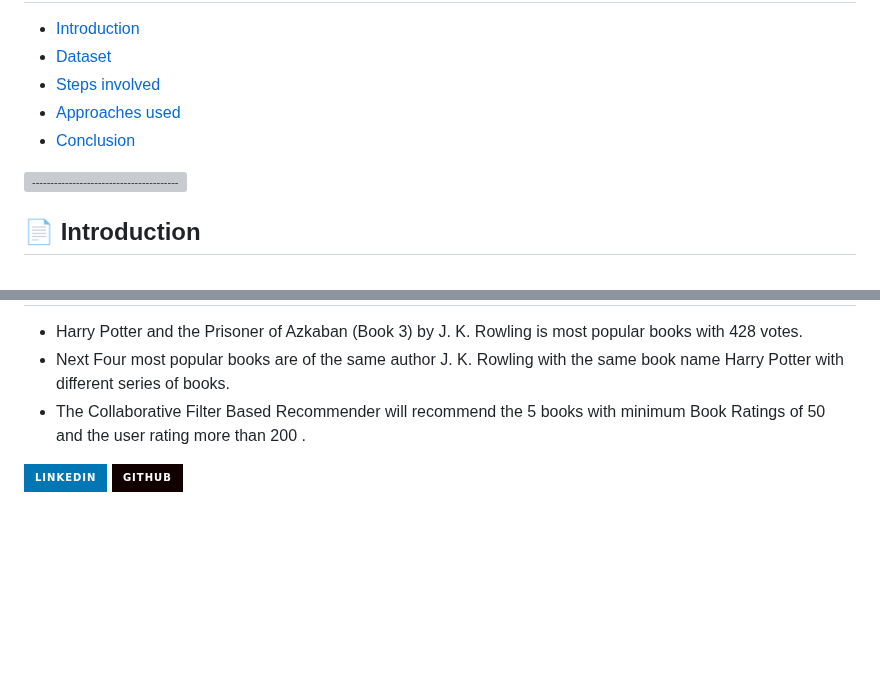
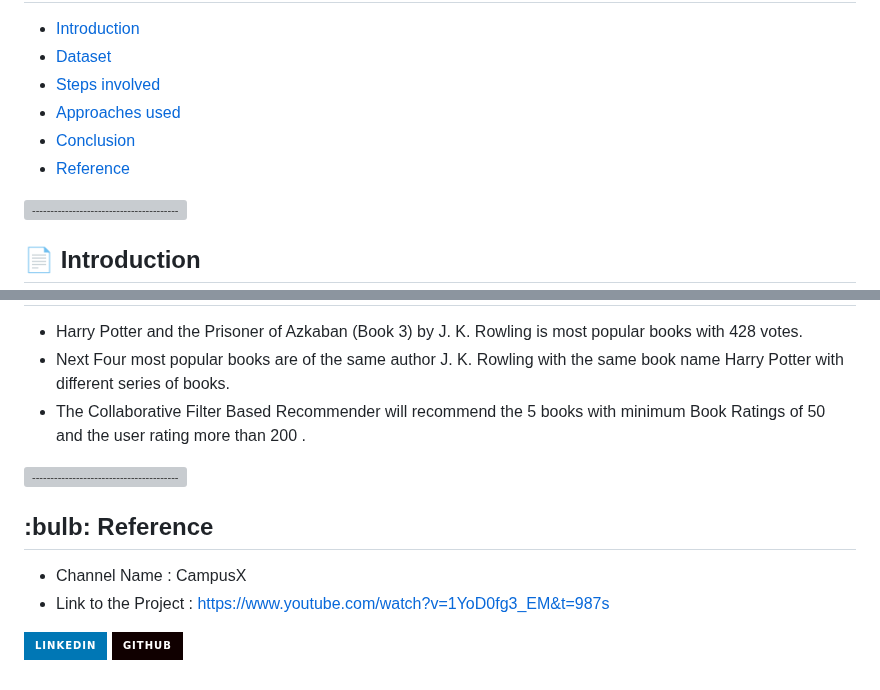
Before and after one commit to NizaafDabir/Book_Recommender, a Markdown page: README.md, 2 parts joined by grey strips. Drawn GitHub-style; badges without logos; blank space fills up the shorter version; grey boxes are pictures that could not be loaded.

```diff
--- a/README.md
+++ b/README.md
@@ -10,6 +10,7 @@
   * [Steps involved](#Steps-involved)
   * [Approaches used](#Approaches-used)
   * [Conclusion](#Conclusion)
+  * [Reference](#Reference)
 
 ![-----------------------------------------------------](https://raw.githubusercontent.com/andreasbm/readme/master/assets/lines/rainbow.png)
 
@@ -74,5 +75,12 @@ Dataset used in this project is the Kaggle Book-Recommendation dataset.This Data
 * Next Four most popular books are of the same author J. K. Rowling with the same book name Harry Potter with different series of books.
 * The Collaborative Filter Based Recommender will recommend the 5 books with minimum Book Ratings of 50 and the user rating more than 200 .
 
+![-----------------------------------------------------](https://raw.githubusercontent.com/andreasbm/readme/master/assets/lines/rainbow.png)
+
+<h2> :bulb: Reference</h2>
+
+* Channel Name : CampusX
+* Link to the Project : https://www.youtube.com/watch?v=1YoD0fg3_EM&t=987s
+
 [![LinkedIn Badge](https://img.shields.io/badge/LinkedIn-0077B5?style=for-the-badge&logo=linkedin&logoColor=white)](https://www.linkedin.com/in/nizaaf-dabir-524596203/)
 [![GitHub Badge](https://img.shields.io/badge/GitHub-100000?style=for-the-badge&logo=github&logoColor=white)](https://github.com/NizaafDabir)
```
